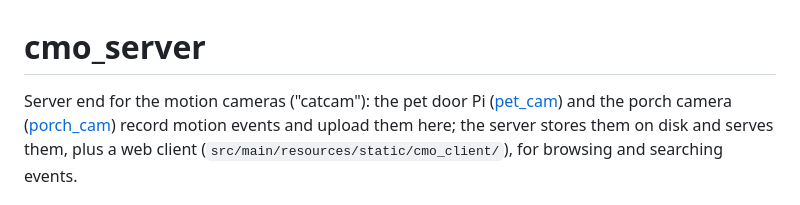
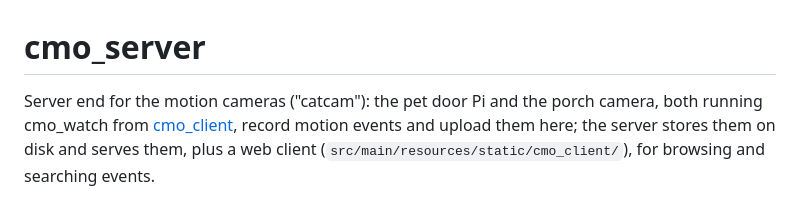
Before and after one commit to markmckellar/cmo_server, a Markdown page: README.md, the part around the change. Drawn GitHub-style.

Commit message:
README: the cameras now run cmo_watch from cmo_client
Co-Authored-By: Claude Opus 5.5 <noreply@anthropic.com>
Claude-Session: https://claude.ai/code/session_01PxfRAumq3HAsg4NumBAM7j

```diff
--- a/README.md
+++ b/README.md
@@ -1,8 +1,7 @@
 # cmo_server
 
-Server end for the motion cameras ("catcam"): the pet door Pi
-([pet_cam](https://github.com/markmckellar/pet_cam)) and the porch camera
-([porch_cam](https://github.com/markmckellar/porch_cam)) record motion events and upload them here; the server stores them on
+Server end for the motion cameras ("catcam"): the pet door Pi and the porch camera, both running
+cmo_watch from [cmo_client](https://github.com/markmckellar/cmo_client), record motion events and upload them here; the server stores them on
 disk and serves them, plus a web client (`src/main/resources/static/cmo_client/`), for
 browsing and searching events.
 
```
